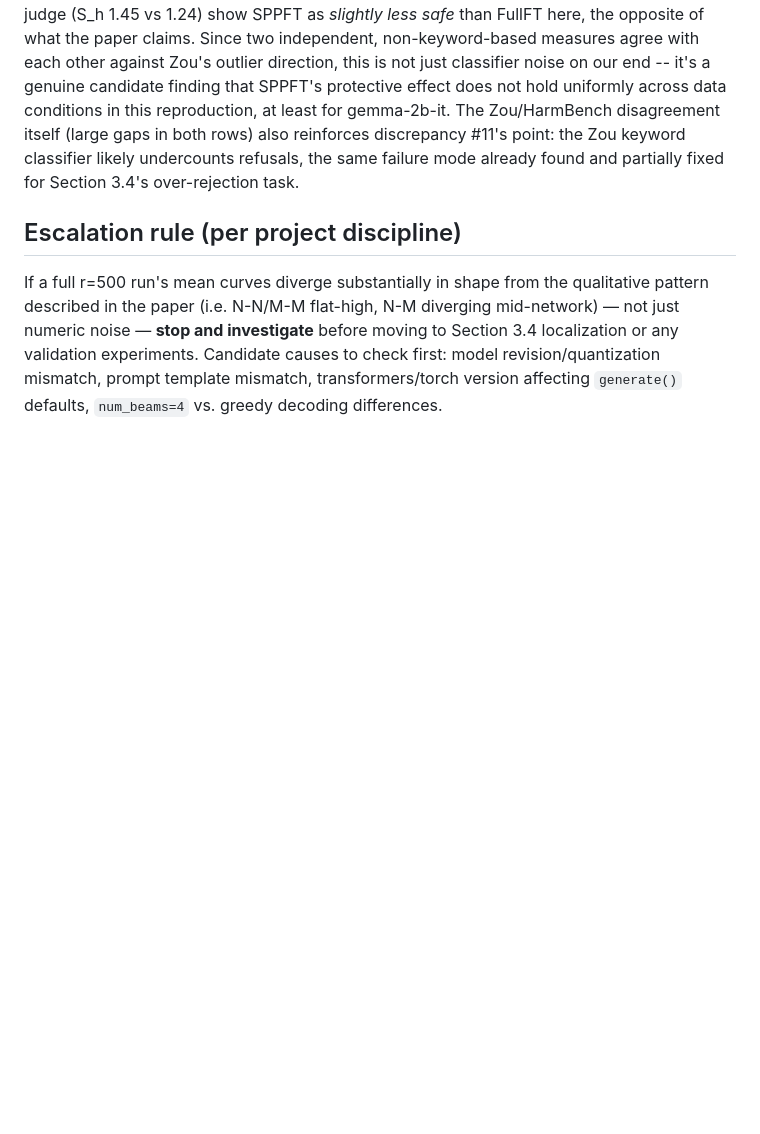
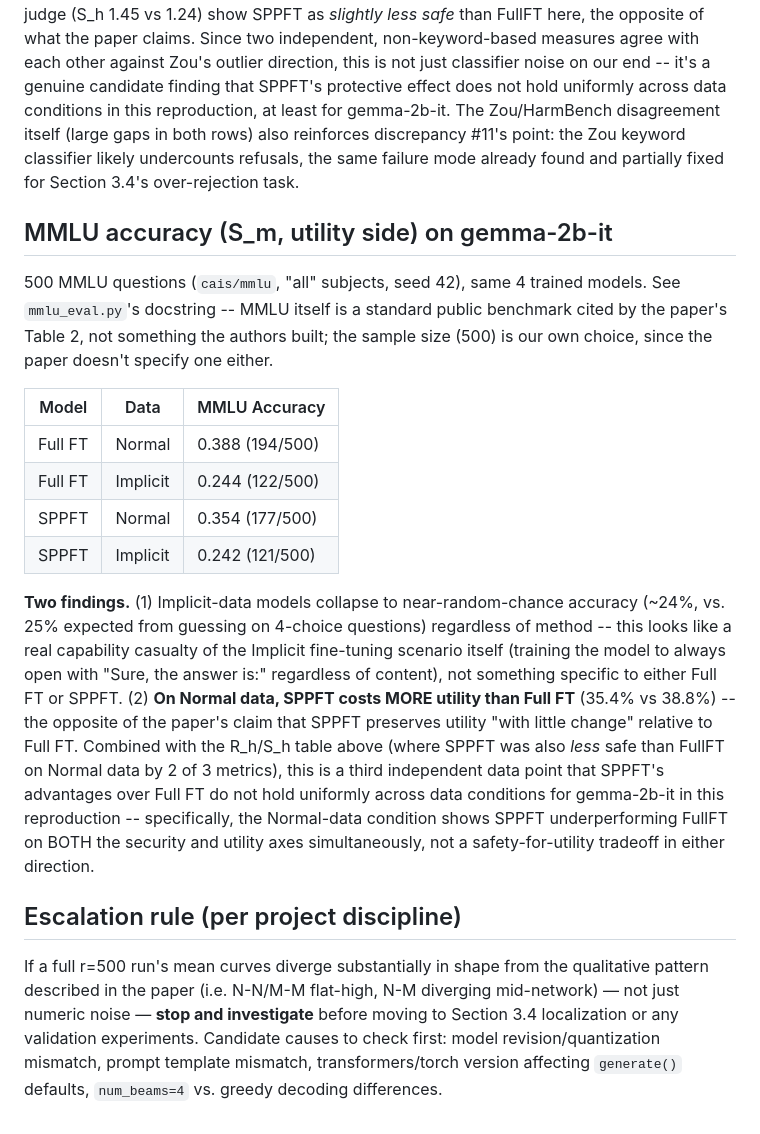
Before and after one commit to silu101/safety-layers-repo, a Markdown page: docs/REPLICATION_LOG.md, the part around the change. Rendered like a GitHub page; blank space fills up the shorter version.

Commit message:
Record MMLU utility results for all 4 gemma models
Implicit-data models collapse to near-random-chance accuracy regardless
of method. On Normal data, SPPFT costs MORE utility than FullFT (35.4%
vs 38.8%) -- opposite of the paper's utility-preservation claim, and a
third independent metric (alongside R_h/S_h) showing SPPFT underperforms
FullFT on Normal data specifically.

```diff
--- a/docs/REPLICATION_LOG.md
+++ b/docs/REPLICATION_LOG.md
@@ -67,6 +67,19 @@ Model: gemma-2b-it (focus model, see project discussion). `data/over_rejection.c
 
 **On Normal data: genuinely mixed, and partly contradicts the paper's direction.** The Zou classifier alone shows SPPFT safer (0.306 vs 0.394, matching the paper's claimed direction) -- but BOTH the HarmBench classifier (0.075 vs 0.035) and the independent Claude-Haiku judge (S_h 1.45 vs 1.24) show SPPFT as *slightly less safe* than FullFT here, the opposite of what the paper claims. Since two independent, non-keyword-based measures agree with each other against Zou's outlier direction, this is not just classifier noise on our end -- it's a genuine candidate finding that SPPFT's protective effect does not hold uniformly across data conditions in this reproduction, at least for gemma-2b-it. The Zou/HarmBench disagreement itself (large gaps in both rows) also reinforces discrepancy #11's point: the Zou keyword classifier likely undercounts refusals, the same failure mode already found and partially fixed for Section 3.4's over-rejection task.
 
+## MMLU accuracy (S_m, utility side) on gemma-2b-it
+
+500 MMLU questions (`cais/mmlu`, "all" subjects, seed 42), same 4 trained models. See `mmlu_eval.py`'s docstring -- MMLU itself is a standard public benchmark cited by the paper's Table 2, not something the authors built; the sample size (500) is our own choice, since the paper doesn't specify one either.
+
+| Model | Data | MMLU Accuracy |
+|---|---|---|
+| Full FT | Normal | 0.388 (194/500) |
+| Full FT | Implicit | 0.244 (122/500) |
+| SPPFT | Normal | 0.354 (177/500) |
+| SPPFT | Implicit | 0.242 (121/500) |
+
+**Two findings.** (1) Implicit-data models collapse to near-random-chance accuracy (~24%, vs. 25% expected from guessing on 4-choice questions) regardless of method -- this looks like a real capability casualty of the Implicit fine-tuning scenario itself (training the model to always open with "Sure, the answer is:" regardless of content), not something specific to either Full FT or SPPFT. (2) **On Normal data, SPPFT costs MORE utility than Full FT** (35.4% vs 38.8%) -- the opposite of the paper's claim that SPPFT preserves utility "with little change" relative to Full FT. Combined with the R_h/S_h table above (where SPPFT was also *less* safe than FullFT on Normal data by 2 of 3 metrics), this is a third independent data point that SPPFT's advantages over Full FT do not hold uniformly across data conditions for gemma-2b-it in this reproduction -- specifically, the Normal-data condition shows SPPFT underperforming FullFT on BOTH the security and utility axes simultaneously, not a safety-for-utility tradeoff in either direction.
+
 ## Escalation rule (per project discipline)
 
 If a full r=500 run's mean curves diverge substantially in shape from the qualitative pattern described in the paper (i.e. N-N/M-M flat-high, N-M diverging mid-network) — not just numeric noise — **stop and investigate** before moving to Section 3.4 localization or any validation experiments. Candidate causes to check first: model revision/quantization mismatch, prompt template mismatch, transformers/torch version affecting `generate()` defaults, `num_beams=4` vs. greedy decoding differences.
```
